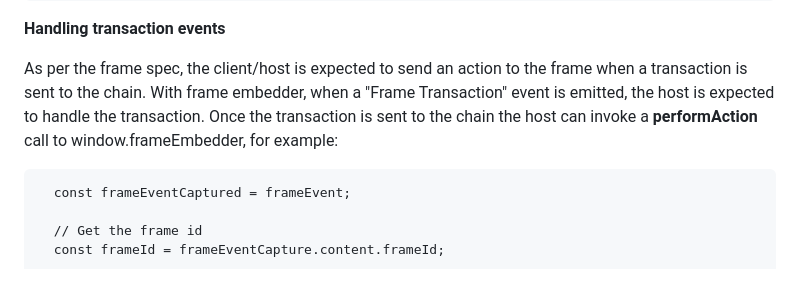
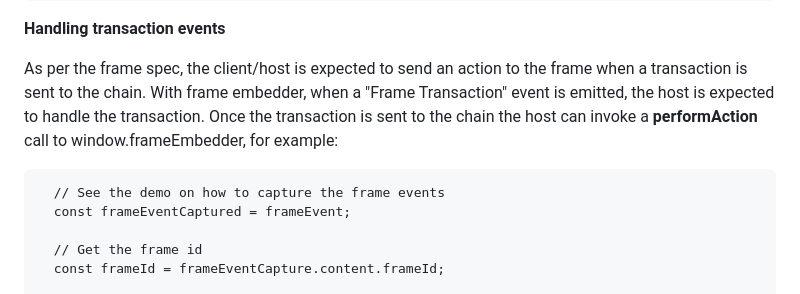
Before and after one commit to framessh/embedder, a Markdown page: readme.md, the part around the change. Drawn GitHub-style.

Commit message:
Additional note on how to capture frame events

````diff
--- a/readme.md
+++ b/readme.md
@@ -95,6 +95,7 @@ Transactions type actions such as mint & tx are supressed by default. When a use
 As per the frame spec, the client/host is expected to send an action to the frame when a transaction is sent to the chain. With frame embedder, when a "Frame Transaction" event is emitted, the host is expected to handle the transaction. Once the transaction is sent to the chain the host can invoke a **performAction** call to window.frameEmbedder, for example:
 
 ```
+  // See the demo on how to capture the frame events
   const frameEventCaptured = frameEvent;
 
   // Get the frame id
````
